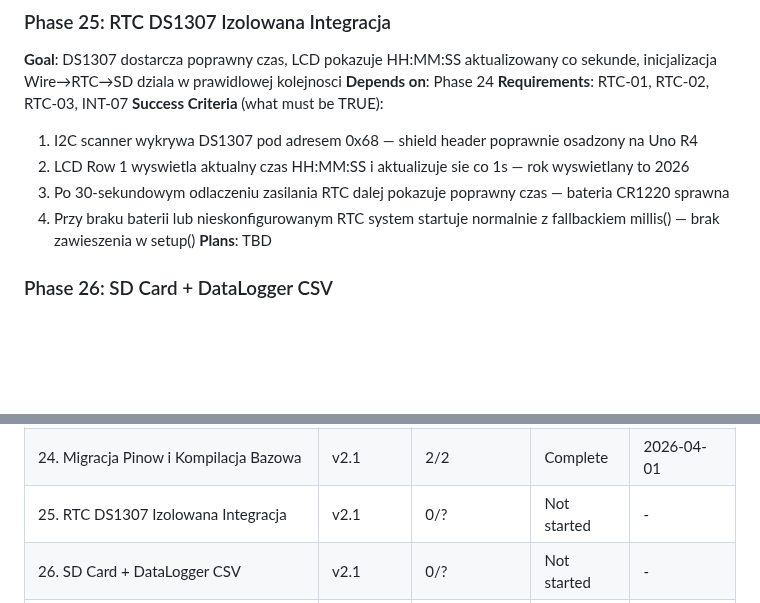
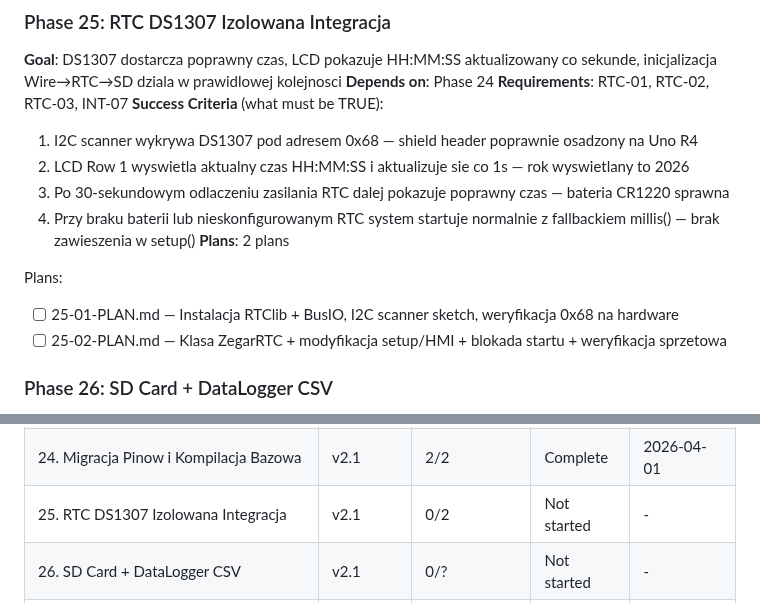
Before and after one commit to MateuszParol/ARIES-LITE, a Markdown page: .planning/ROADMAP.md, 2 parts joined by grey strips. Rendered like a GitHub page; blank space fills up the shorter version.

Commit message:
docs(25): create phase plan — RTC DS1307 izolowana integracja

```diff
--- a/.planning/ROADMAP.md
+++ b/.planning/ROADMAP.md
@@ -246,7 +246,11 @@ Plans:
   2. LCD Row 1 wyswietla aktualny czas HH:MM:SS i aktualizuje sie co 1s — rok wyswietlany to 2026
   3. Po 30-sekundowym odlaczeniu zasilania RTC dalej pokazuje poprawny czas — bateria CR1220 sprawna
   4. Przy braku baterii lub nieskonfigurowanym RTC system startuje normalnie z fallbackiem millis() — brak zawieszenia w setup()
-**Plans**: TBD
+**Plans**: 2 plans
+
+Plans:
+- [ ] 25-01-PLAN.md — Instalacja RTClib + BusIO, I2C scanner sketch, weryfikacja 0x68 na hardware
+- [ ] 25-02-PLAN.md — Klasa ZegarRTC + modyfikacja setup/HMI + blokada startu + weryfikacja sprzetowa
 
 ### Phase 26: SD Card + DataLogger CSV
 **Goal**: Telemetria zapisuje sie na karte SD w formacie CSV z RTC timestamps, rotacja dobowa dziala, system startuje normalnie bez karty SD
@@ -298,6 +302,6 @@ Plans:
 | 22. HMI LCD + Buzzer + Przycisk | v2.0 | 2/2 | Complete    | 2026-03-31 |
 | 23. Integracja + Kalibracja | v2.0 | 2/2 | Complete    | 2026-03-31 |
 | 24. Migracja Pinow i Kompilacja Bazowa | v2.1 | 2/2 | Complete    | 2026-04-01 |
-| 25. RTC DS1307 Izolowana Integracja | v2.1 | 0/? | Not started | - |
+| 25. RTC DS1307 Izolowana Integracja | v2.1 | 0/2 | Not started | - |
 | 26. SD Card + DataLogger CSV | v2.1 | 0/? | Not started | - |
 | 27. Pelna Integracja DataLogger z MaszynaStanow | v2.1 | 0/? | Not started | - |
```
Also changed, not shown: 2 other files.
